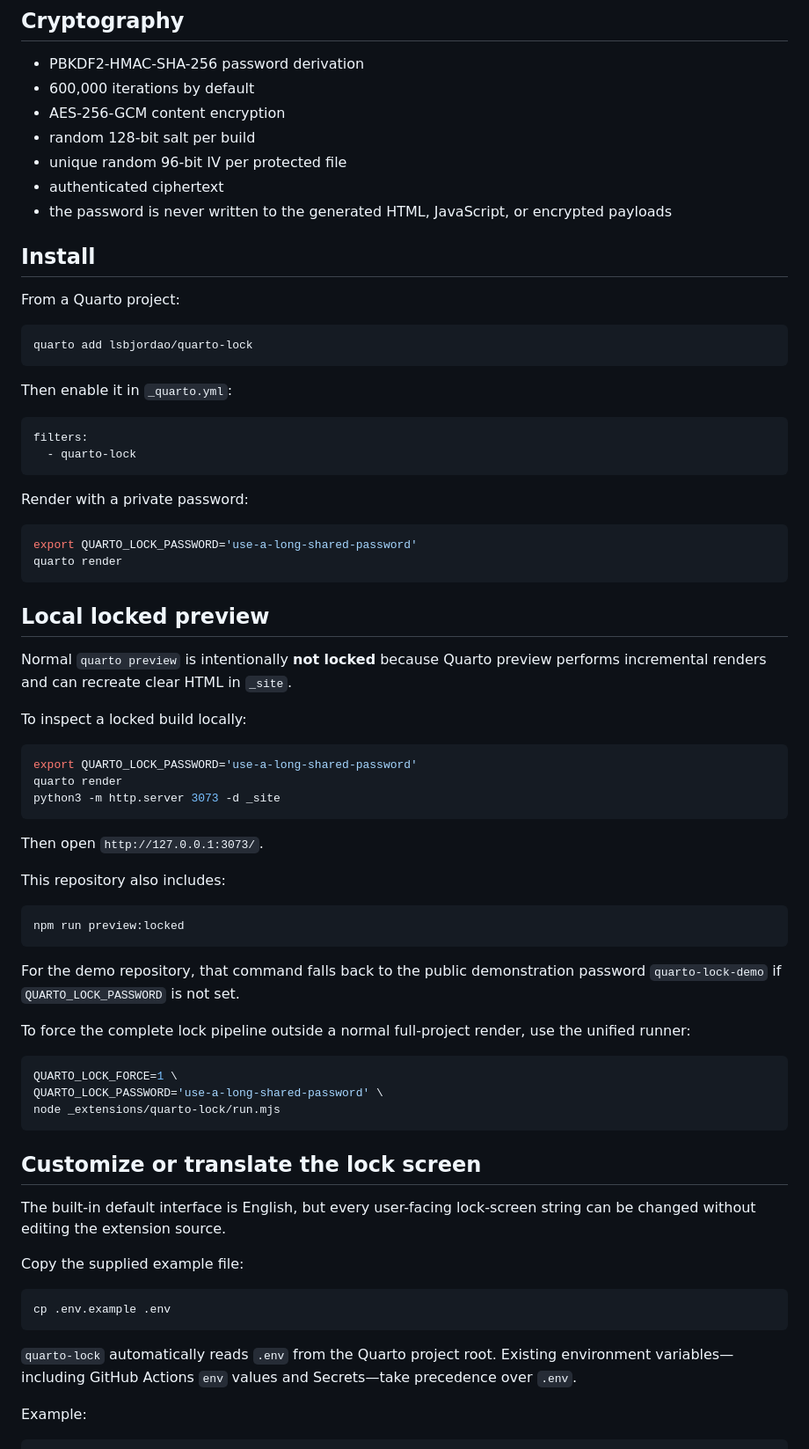
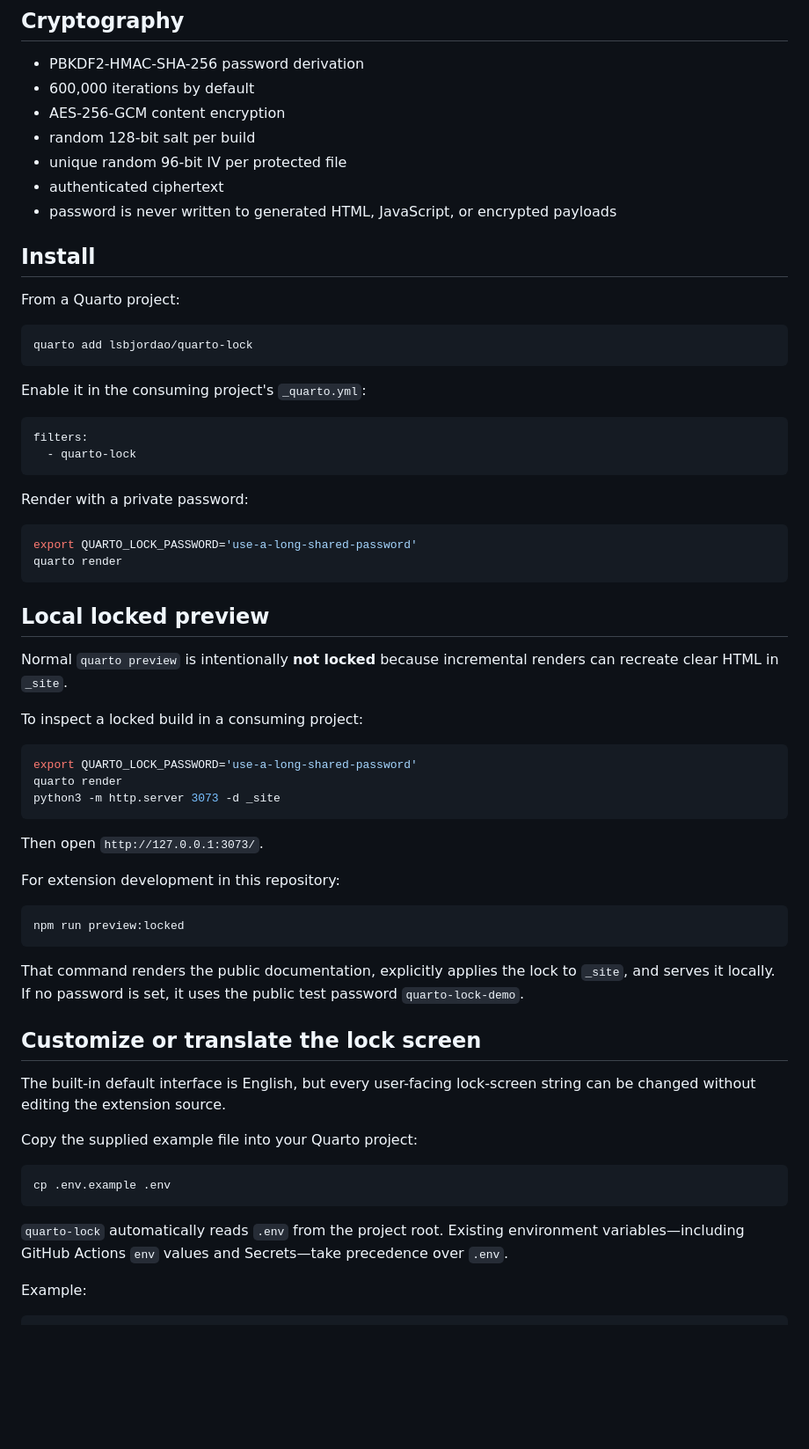
Before and after one commit to lsbjordao/quarto-lock, a Markdown page: README.md, the part around one of its changes. Shown at 88% size. Drawn GitHub-style; blank space fills up the shorter version.

````diff
--- a/README.md
+++ b/README.md
@@ -26,7 +69,7 @@ External resources such as CDNs, remote images, and remote APIs remain external
 - random 128-bit salt per build
 - unique random 96-bit IV per protected file
 - authenticated ciphertext
-- the password is never written to the generated HTML, JavaScript, or encrypted payloads
+- password is never written to generated HTML, JavaScript, or encrypted payloads
 
 ## Install
 
@@ -36,7 +79,7 @@ From a Quarto project:
 quarto add lsbjordao/quarto-lock
 ```
 
-Then enable it in `_quarto.yml`:
+Enable it in the consuming project's `_quarto.yml`:
 
 ```yaml
 filters:
@@ -52,9 +95,9 @@ quarto render
 
 ## Local locked preview
 
-Normal `quarto preview` is intentionally **not locked** because Quarto preview performs incremental renders and can recreate clear HTML in `_site`.
+Normal `quarto preview` is intentionally **not locked** because incremental renders can recreate clear HTML in `_site`.
 
-To inspect a locked build locally:
+To inspect a locked build in a consuming project:
 
 ```bash
 export QUARTO_LOCK_PASSWORD='use-a-long-shared-password'
@@ -64,33 +107,25 @@ python3 -m http.server 3073 -d _site
 
 Then open `http://127.0.0.1:3073/`.
 
-This repository also includes:
+For extension development in this repository:
 
 ```bash
 npm run preview:locked
 ```
 
-For the demo repository, that command falls back to the public demonstration password `quarto-lock-demo` if `QUARTO_LOCK_PASSWORD` is not set.
-
-To force the complete lock pipeline outside a normal full-project render, use the unified runner:
-
-```bash
-QUARTO_LOCK_FORCE=1 \
-QUARTO_LOCK_PASSWORD='use-a-long-shared-password' \
-node _extensions/quarto-lock/run.mjs
-```
+That command renders the public documentation, explicitly applies the lock to `_site`, and serves it locally. If no password is set, it uses the public test password `quarto-lock-demo`.
 
 ## Customize or translate the lock screen
 
 The built-in default interface is English, but every user-facing lock-screen string can be changed without editing the extension source.
 
-Copy the supplied example file:
+Copy the supplied example file into your Quarto project:
 
 ```bash
 cp .env.example .env
 ```
 
-`quarto-lock` automatically reads `.env` from the Quarto project root. Existing environment variables—including GitHub Actions `env` values and Secrets—take precedence over `.env`.
+`quarto-lock` automatically reads `.env` from the project root. Existing environment variables—including GitHub Actions `env` values and Secrets—take precedence over `.env`.
 
 Example:
 
````
Also changed, not shown: other parts of README.md (+72 -24 lines).
